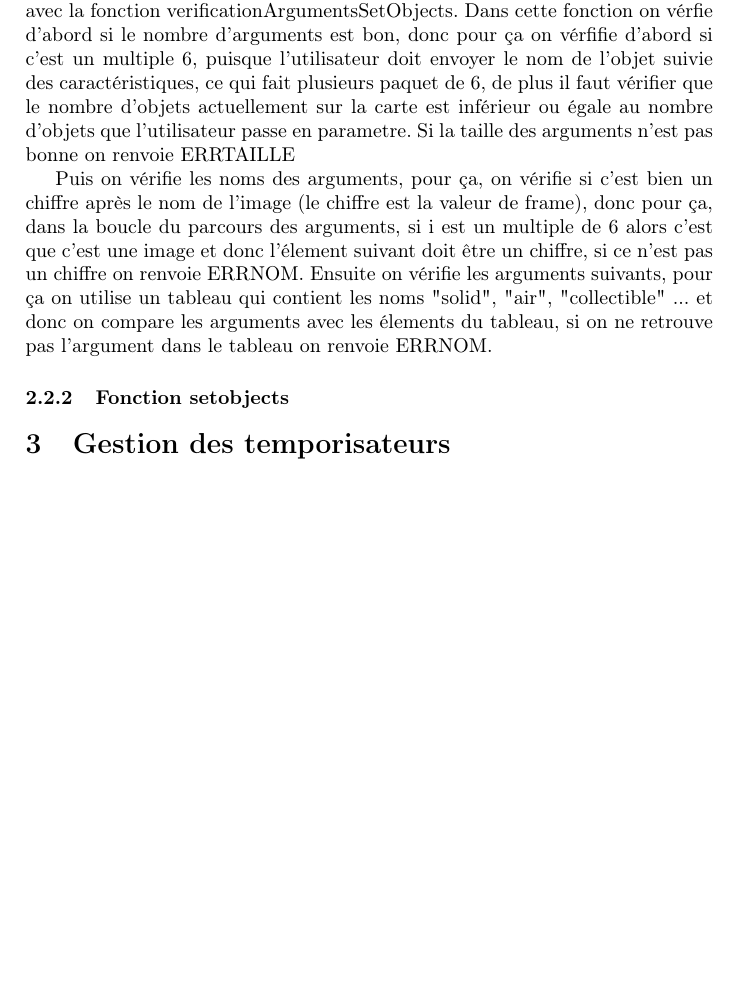
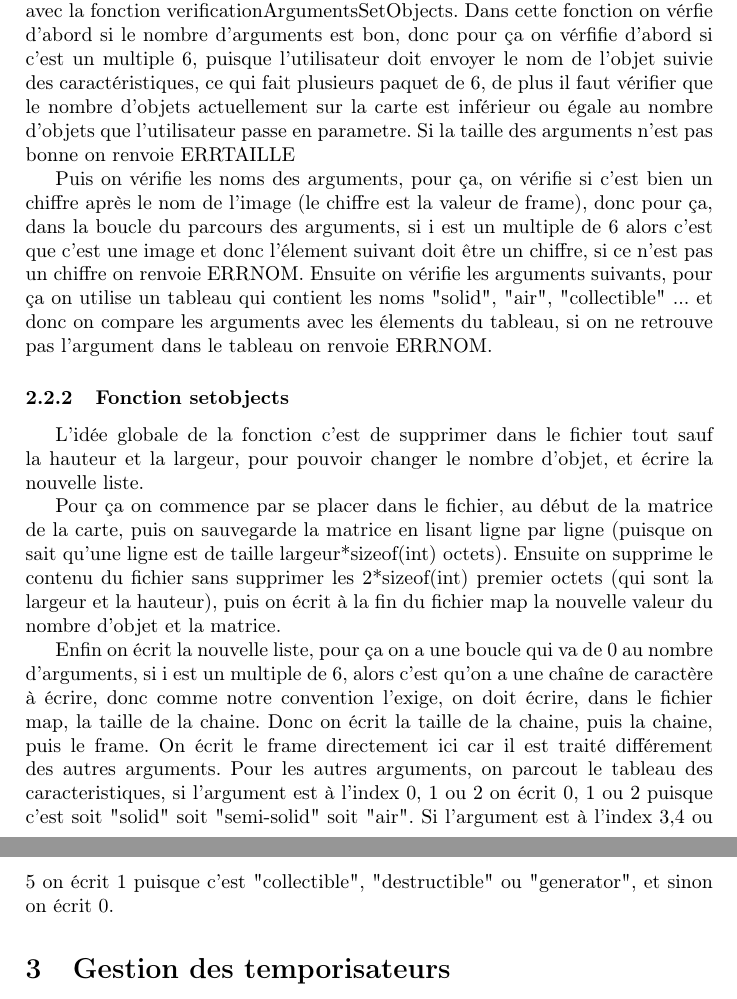
Before and after one commit to AnnihilerB/PRS, a LaTeX document (Rapport/rapport.tex): part of page 4 of 4 before the commit and two parts of pages 4 and 5 of 5 after it, the two joined at a grey line, cut so that both start at the same text, the shorter picture padded with empty space. Compiled offline with pdfLaTeX.

Commit message:
"re avancement"

```diff
--- a/Rapport/rapport.tex
+++ b/Rapport/rapport.tex
@@ -53,6 +53,13 @@ Puis pour chaque objet :
             Ensuite on vérifie les arguments suivants, pour ça on utilise un tableau qui contient les noms "solid", "air", "collectible" ... et donc on compare les arguments avec les élements du tableau, si on ne retrouve pas l'argument dans le tableau on renvoie ERRNOM.
 
         \subsubsection{Fonction setobjects}
+            L'idée globale de la fonction c'est de supprimer dans le fichier tout sauf la hauteur et la largeur, pour pouvoir changer le nombre d'objet, et écrire la nouvelle liste.
+
+            Pour ça on commence par se placer dans le fichier, au début de la matrice de la carte, puis on sauvegarde la matrice en lisant ligne par ligne (puisque on sait qu'une ligne est de taille largeur*sizeof(int) octets).
+            Ensuite on supprime le contenu du fichier sans supprimer les 2*sizeof(int) premier octets (qui sont la largeur et la hauteur), puis on écrit à la fin du fichier map la nouvelle valeur du nombre d'objet et la matrice.
+
+            Enfin on écrit la nouvelle liste, pour ça on a une boucle qui va de 0 au nombre d'arguments, si i est un multiple de 6, alors c'est qu'on a une chaîne de caractère à écrire, donc comme notre convention l'exige, on doit écrire, dans le fichier map, la taille de la chaine. Donc on écrit la taille de la chaine, puis la chaine, puis le frame. On écrit le frame directement ici car il est traité différement des autres arguments.
+            Pour les autres arguments, on parcout le tableau des caracteristiques, si l'argument est à l'index 0, 1 ou 2  on écrit 0, 1 ou 2 puisque c'est soit "solid" soit "semi-solid" soit "air". Si l'argument est à l'index 3,4 ou 5 on écrit 1 puisque c'est "collectible", "destructible" ou "generator", et sinon on écrit 0.
 
 
 
```
